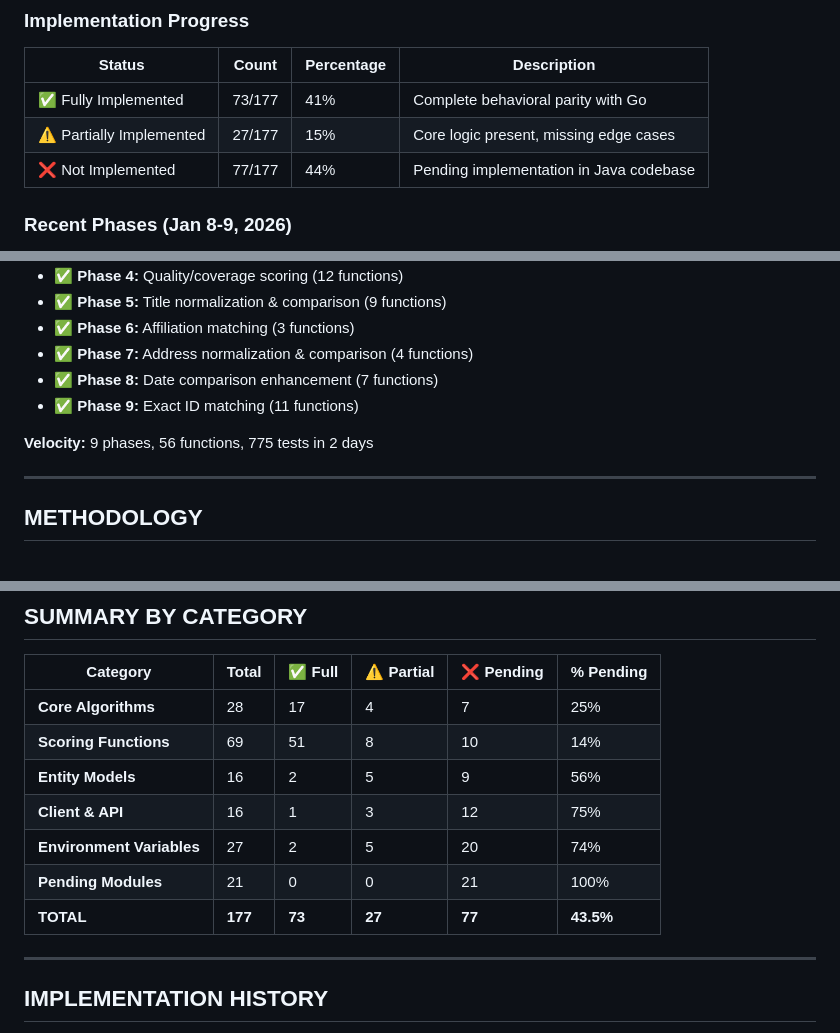
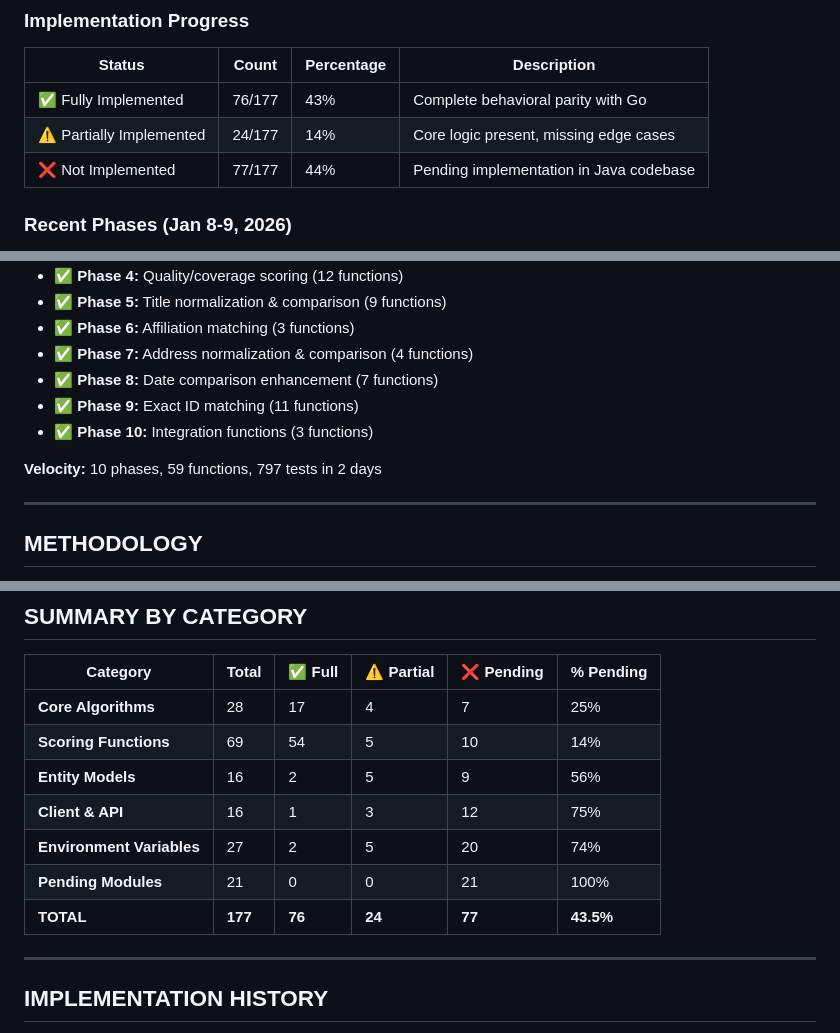
Before and after one commit to BraidFI-AI/watchman-java, a Markdown page: docs/FEATURE_PARITY_GAPS.md, 3 parts joined by grey strips. GitHub-like rendering.

```diff
--- a/docs/FEATURE_PARITY_GAPS.md
+++ b/docs/FEATURE_PARITY_GAPS.md
@@ -25,8 +25,8 @@
 
 | Status | Count | Percentage | Description |
 |--------|-------|------------|-------------|
-| ✅ Fully Implemented | 73/177 | 41% | Complete behavioral parity with Go |
-| ⚠️ Partially Implemented | 27/177 | 15% | Core logic present, missing edge cases |
+| ✅ Fully Implemented | 76/177 | 43% | Complete behavioral parity with Go |
+| ⚠️ Partially Implemented | 24/177 | 14% | Core logic present, missing edge cases |
 | ❌ Not Implemented | 77/177 | 44% | Pending implementation in Java codebase |
 
 ### Recent Phases (Jan 8-9, 2026)
@@ -41,8 +41,9 @@
 - ✅ **Phase 7:** Address normalization & comparison (4 functions)
 - ✅ **Phase 8:** Date comparison enhancement (7 functions)
 - ✅ **Phase 9:** Exact ID matching (11 functions)
+- ✅ **Phase 10:** Integration functions (3 functions)
 
-**Velocity:** 9 phases, 56 functions, 775 tests in 2 days
+**Velocity:** 10 phases, 59 functions, 797 tests in 2 days
 
 ---
 
@@ -367,12 +368,12 @@ Most environment variables control optional features (database connections, geoc
 | Category | Total | ✅ Full | ⚠️ Partial | ❌ Pending | % Pending |
 |----------|-------|---------|-----------|-----------|-----------|
 | **Core Algorithms** | 28 | 17 | 4 | 7 | 25% |
-| **Scoring Functions** | 69 | 51 | 8 | 10 | 14% |
+| **Scoring Functions** | 69 | 54 | 5 | 10 | 14% |
 | **Entity Models** | 16 | 2 | 5 | 9 | 56% |
 | **Client & API** | 16 | 1 | 3 | 12 | 75% |
 | **Environment Variables** | 27 | 2 | 5 | 20 | 74% |
 | **Pending Modules** | 21 | 0 | 0 | 21 | 100% |
-| **TOTAL** | **177** | **73** | **27** | **77** | **43.5%** |
+| **TOTAL** | **177** | **76** | **24** | **77** | **43.5%** |
 
 ---
 
```
Also changed, not shown: other parts of docs/FEATURE_PARITY_GAPS.md (+90 -7 lines).
